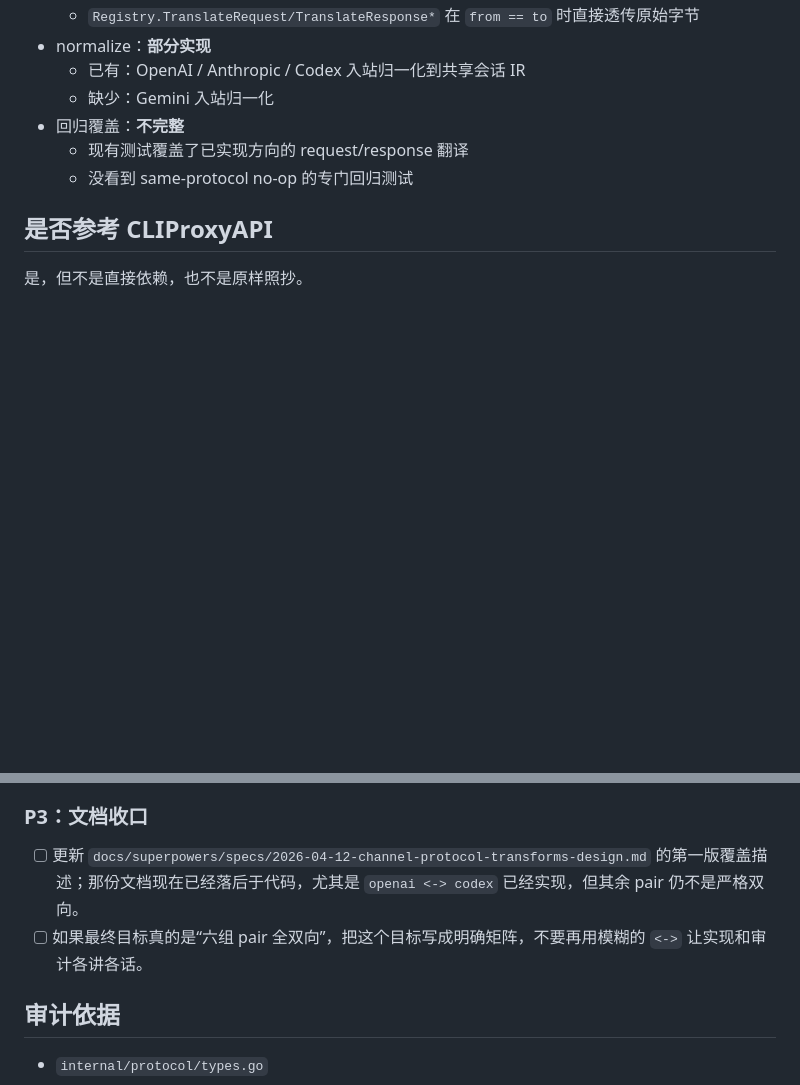
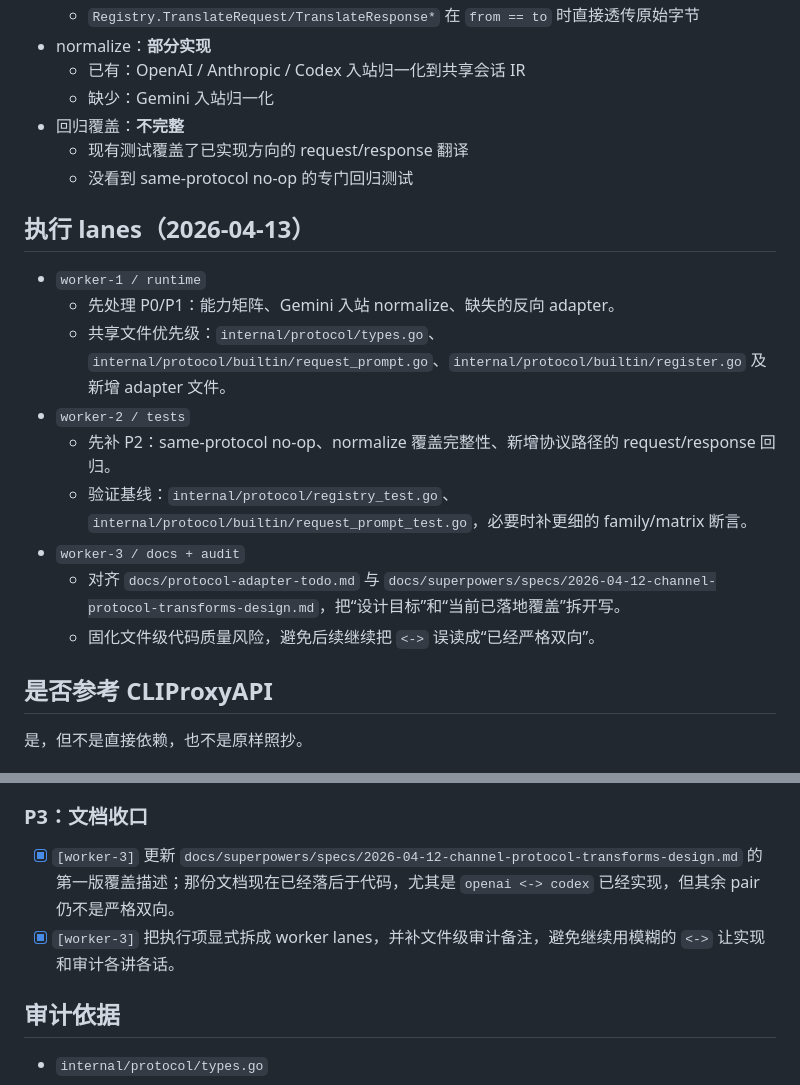
Before and after one commit to caidaoli/ccLoad, a Markdown page: docs/protocol-adapter-todo.md, 2 parts joined by grey strips. GitHub-like rendering; blank space fills up the shorter version.

```diff
--- a/docs/protocol-adapter-todo.md
+++ b/docs/protocol-adapter-todo.md
@@ -64,6 +64,18 @@
   - 现有测试覆盖了已实现方向的 request/response 翻译
   - 没看到 same-protocol no-op 的专门回归测试
 
+## 执行 lanes（2026-04-13）
+
+- `worker-1 / runtime`
+  - 先处理 P0/P1：能力矩阵、Gemini 入站 normalize、缺失的反向 adapter。
+  - 共享文件优先级：`internal/protocol/types.go`、`internal/protocol/builtin/request_prompt.go`、`internal/protocol/builtin/register.go` 及新增 adapter 文件。
+- `worker-2 / tests`
+  - 先补 P2：same-protocol no-op、normalize 覆盖完整性、新增协议路径的 request/response 回归。
+  - 验证基线：`internal/protocol/registry_test.go`、`internal/protocol/builtin/request_prompt_test.go`，必要时补更细的 family/matrix 断言。
+- `worker-3 / docs + audit`
+  - 对齐 `docs/protocol-adapter-todo.md` 与 `docs/superpowers/specs/2026-04-12-channel-protocol-transforms-design.md`，把“设计目标”和“当前已落地覆盖”拆开写。
+  - 固化文件级代码质量风险，避免后续继续把 `<->` 误读成“已经严格双向”。
+
 ## 是否参考 CLIProxyAPI
 
 是，但不是直接依赖，也不是原样照抄。
@@ -144,8 +173,8 @@
 
 ### P3：文档收口
 
-- [ ] 更新 `docs/superpowers/specs/2026-04-12-channel-protocol-transforms-design.md` 的第一版覆盖描述；那份文档现在已经落后于代码，尤其是 `openai <-> codex` 已经实现，但其余 pair 仍不是严格双向。
-- [ ] 如果最终目标真的是“六组 pair 全双向”，把这个目标写成明确矩阵，不要再用模糊的 `<->` 让实现和审计各讲各话。
+- [x] `[worker-3]` 更新 `docs/superpowers/specs/2026-04-12-channel-protocol-transforms-design.md` 的第一版覆盖描述；那份文档现在已经落后于代码，尤其是 `openai <-> codex` 已经实现，但其余 pair 仍不是严格双向。
+- [x] `[worker-3]` 把执行项显式拆成 worker lanes，并补文件级审计备注，避免继续用模糊的 `<->` 让实现和审计各讲各话。
 
 ## 审计依据
 
```
Also changed, not shown: other parts of docs/protocol-adapter-todo.md (+27 -10 lines), 1 other file.
